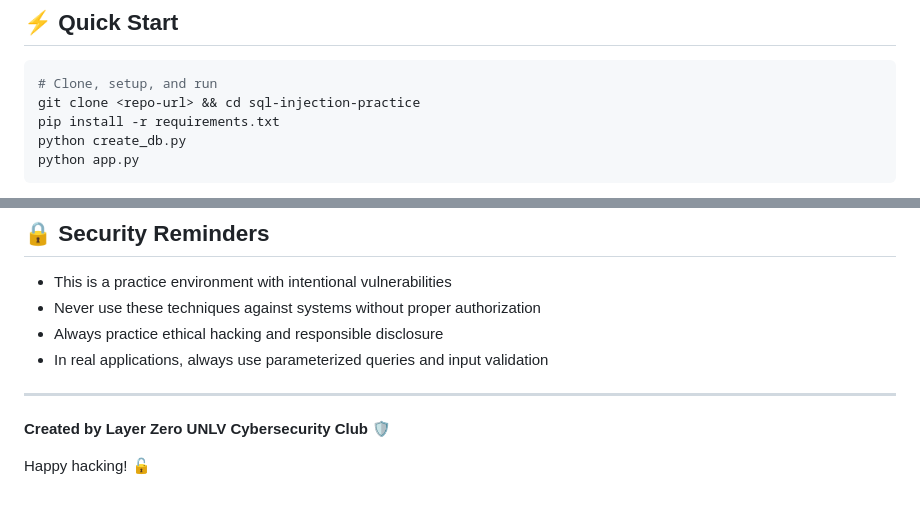
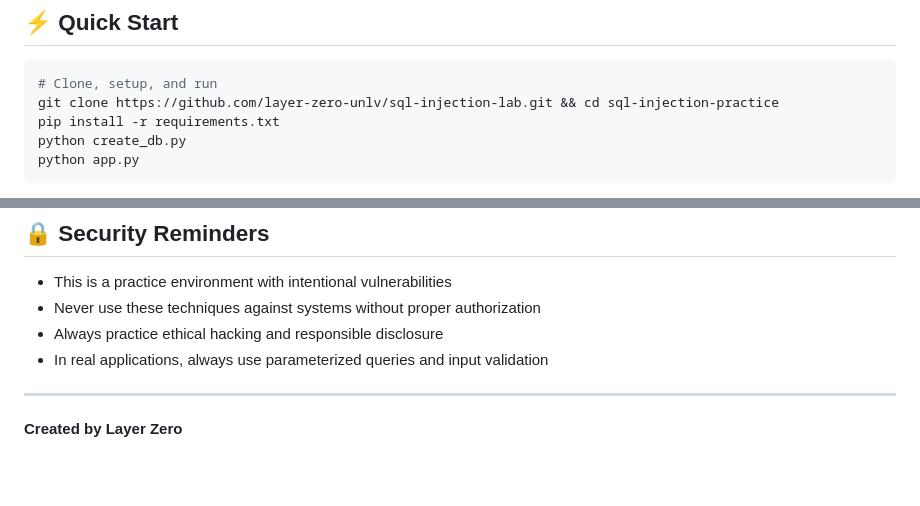
Before and after one commit to layer-zero-unlv/sql-injection-lab, a Markdown page: README.md, 2 parts joined by grey strips. Rendered like a GitHub page; blank space fills up the shorter version.

````diff
--- a/README.md
+++ b/README.md
@@ -126,7 +126,7 @@ After practicing with this application, you should understand:
 
 ```bash
 # Clone, setup, and run
-git clone <repo-url> && cd sql-injection-practice
+git clone https://github.com/layer-zero-unlv/sql-injection-lab.git && cd sql-injection-practice
 pip install -r requirements.txt
 python create_db.py
 python app.py
@@ -149,6 +149,4 @@ Then visit `http://localhost:5000` to begin practicing!
 
 ---
 
-**Created by Layer Zero UNLV Cybersecurity Club** 🛡️
-
-Happy hacking! 🔓
+**Created by Layer Zero**
````
